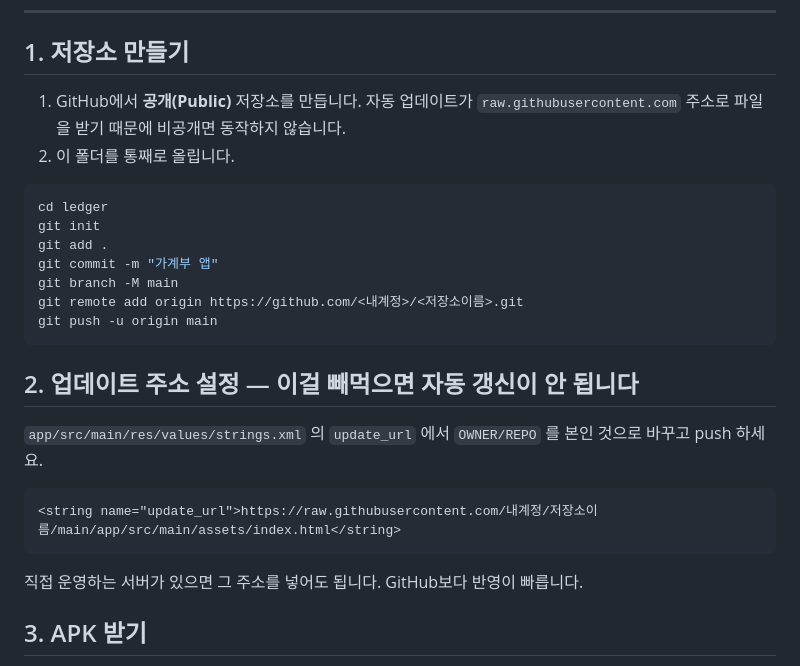
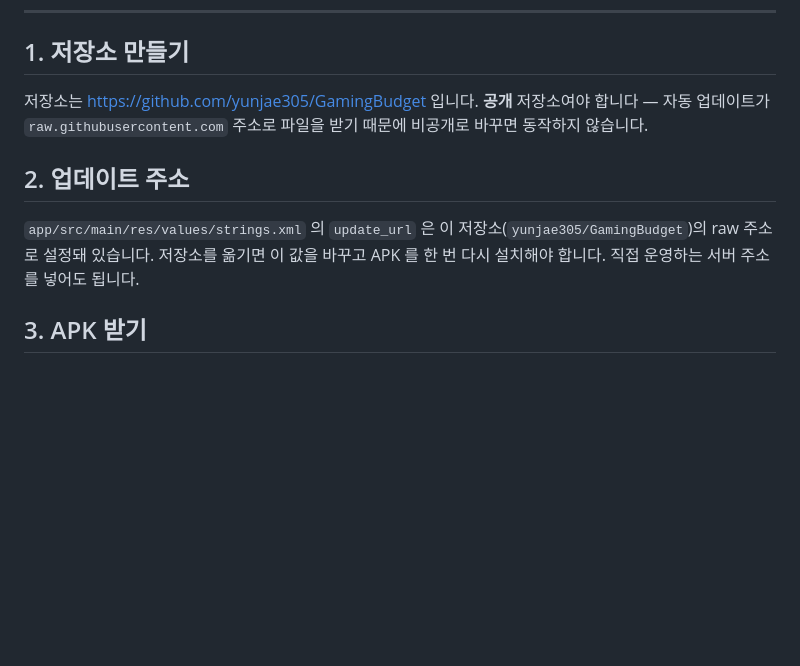
Before and after one commit to yunjae305/GamingBudget, a Markdown page: README.md, the part around the change. Rendered like a GitHub page; blank space fills up the shorter version.

Commit message:
문서: 저장소 주소 반영
Co-Authored-By: Claude Opus 5 <noreply@anthropic.com>

````diff
--- a/README.md
+++ b/README.md
@@ -11,29 +11,11 @@
 
 ## 1. 저장소 만들기
 
-1. GitHub에서 **공개(Public)** 저장소를 만듭니다.
-   자동 업데이트가 `raw.githubusercontent.com` 주소로 파일을 받기 때문에 비공개면 동작하지 않습니다.
-2. 이 폴더를 통째로 올립니다.
+저장소는 https://github.com/yunjae305/GamingBudget 입니다. **공개** 저장소여야 합니다 — 자동 업데이트가 `raw.githubusercontent.com` 주소로 파일을 받기 때문에 비공개로 바꾸면 동작하지 않습니다.
 
-```bash
-cd ledger
-git init
-git add .
-git commit -m "가계부 앱"
-git branch -M main
-git remote add origin https://github.com/<내계정>/<저장소이름>.git
-git push -u origin main
-```
+## 2. 업데이트 주소
 
-## 2. 업데이트 주소 설정 — 이걸 빼먹으면 자동 갱신이 안 됩니다
-
-`app/src/main/res/values/strings.xml` 의 `update_url` 에서 `OWNER/REPO` 를 본인 것으로 바꾸고 push 하세요.
-
-```xml
-<string name="update_url">https://raw.githubusercontent.com/내계정/저장소이름/main/app/src/main/assets/index.html</string>
-```
-
-직접 운영하는 서버가 있으면 그 주소를 넣어도 됩니다. GitHub보다 반영이 빠릅니다.
+`app/src/main/res/values/strings.xml` 의 `update_url` 은 이 저장소(`yunjae305/GamingBudget`)의 raw 주소로 설정돼 있습니다. 저장소를 옮기면 이 값을 바꾸고 APK 를 한 번 다시 설치해야 합니다. 직접 운영하는 서버 주소를 넣어도 됩니다.
 
 ## 3. APK 받기
 
````
Also changed, not shown: CLAUDE.md (+1 -2 lines).
